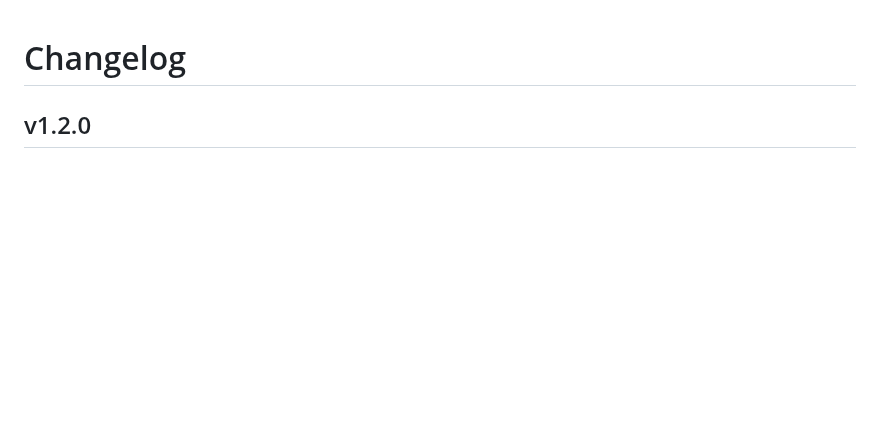
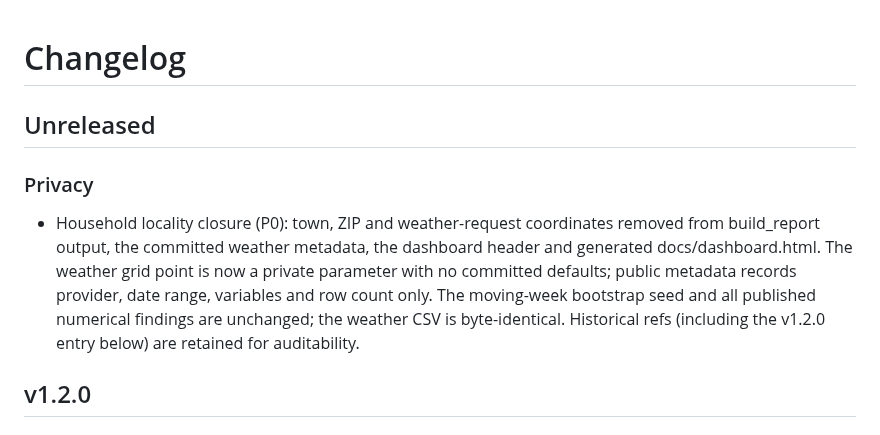
Before and after one commit to FaiyazEnayet/wattwise, a Markdown page: CHANGELOG.md, the part around the change. Drawn GitHub-style; blank space fills up the shorter version.

```diff
--- a/CHANGELOG.md
+++ b/CHANGELOG.md
@@ -1,4 +1,9 @@
 # Changelog
+
+## Unreleased
+
+### Privacy
+- Household locality closure (P0): town, ZIP and weather-request coordinates removed from build_report output, the committed weather metadata, the dashboard header and generated docs/dashboard.html. The weather grid point is now a private parameter with no committed defaults; public metadata records provider, date range, variables and row count only. The moving-week bootstrap seed and all published numerical findings are unchanged; the weather CSV is byte-identical. Historical refs (including the v1.2.0 entry below) are retained for auditability.
 
 ## v1.2.0
 
```
Also changed, not shown: README.md (+3 -3 lines), docs/methodology.md (+1 -1 lines).
